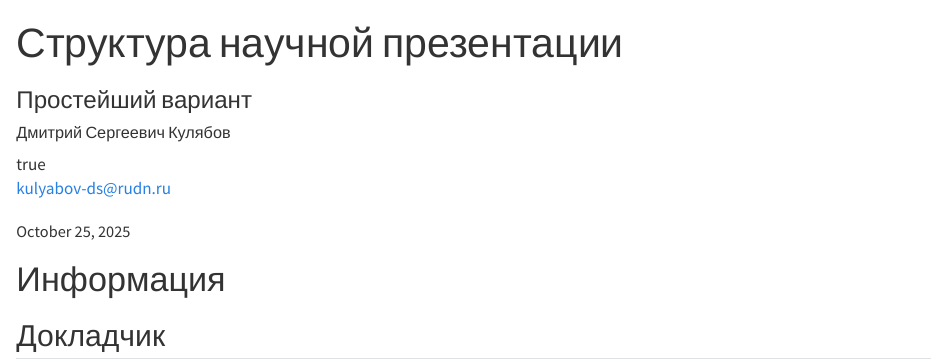
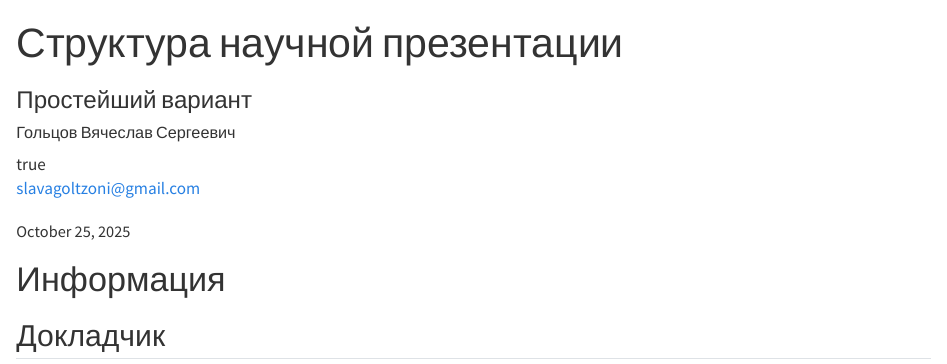
Before and after one commit to slavagoltzoni-boop/study_2025-2026_arh-pc, a Quarto document (labs/lab03/presentation/arch-pc--lab03--presentation.qmd): the page in a window 1100 px wide, from its top. Rendered offline with R 4.5, knitr and Pandoc in place of Quarto, with nearby package versions.

Commit message:
feat(main): add files lab-3

```diff
--- a/labs/lab03/presentation/arch-pc--lab03--presentation.qmd
+++ b/labs/lab03/presentation/arch-pc--lab03--presentation.qmd
@@ -1,10 +1,10 @@
 ---
 ## Author
 author:
-  name: Дмитрий Сергеевич Кулябов
+  name: Гольцов Вячеслав Сергеевич
   degrees: DSc
   orcid: 0000-0002-0877-7063
-  email: kulyabov-ds@rudn.ru
+  email: slavagoltzoni@gmail.com
   affiliation:
     - name: Российский университет дружбы народов
       country: Российская Федерация
```
Also changed, not shown: labs/lab03/report/arch-pc--lab03--report.qmd (+2 -2 lines), labs/lab03/report/_assets/preamble.tex, labs/lab03/report/image/solvay.jpg (deleted), labs/lab03/report/image/Снимок экрана от 2025-10-25 14-11-46.png (added), labs/lab03/report/image/Снимок экрана от 2025-10-25 14-15-12.png (added), labs/lab03/report/image/Снимок экрана от 2025-10-25 14-16-10.png (added), labs/lab03/report/image/Снимок экрана от 2025-10-25 14-16-32.png (added), labs/lab03/report/image/Снимок экрана от 2025-10-25 14-17-54.png (added), labs/lab03/report/image/Снимок экрана от 2025-10-25 14-18-43.png (added), labs/lab03/report/image/Снимок экрана от 2025-10-25 14-20-35.png (added), 2 other files.
